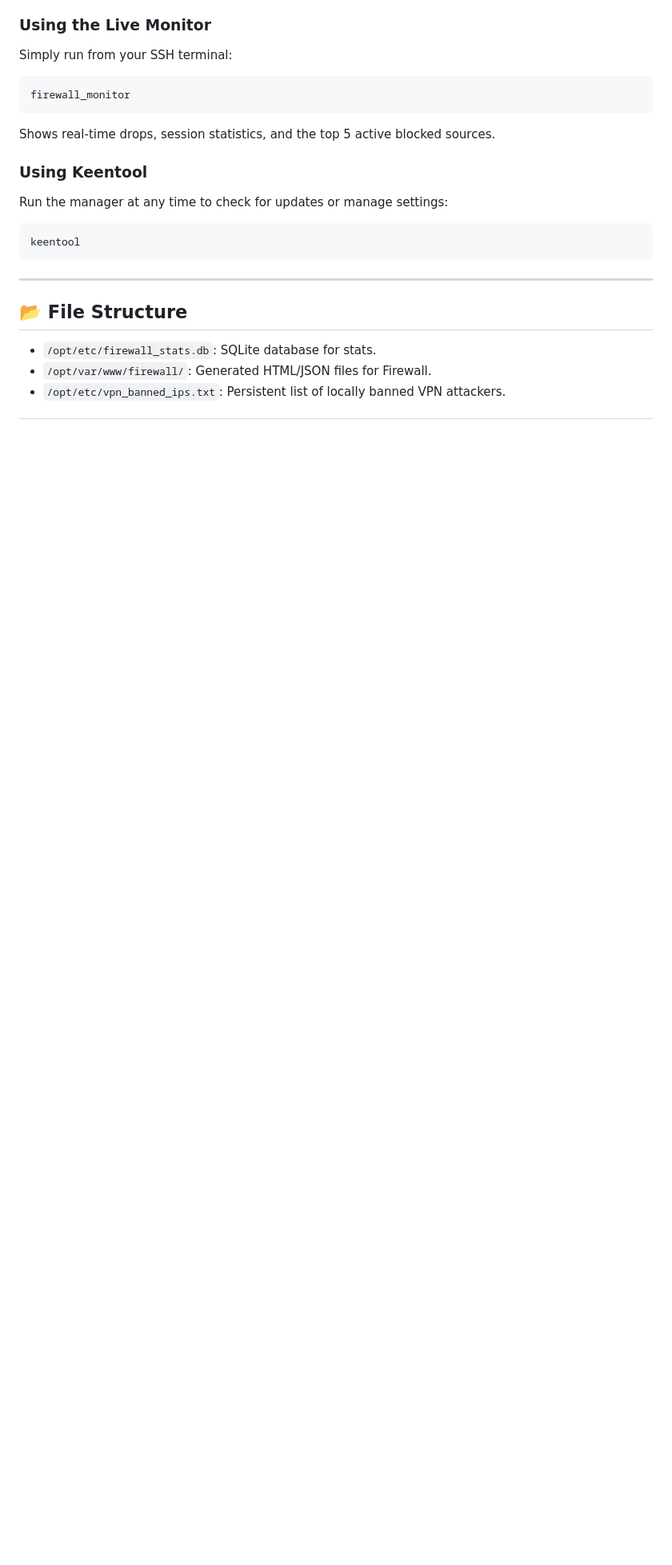
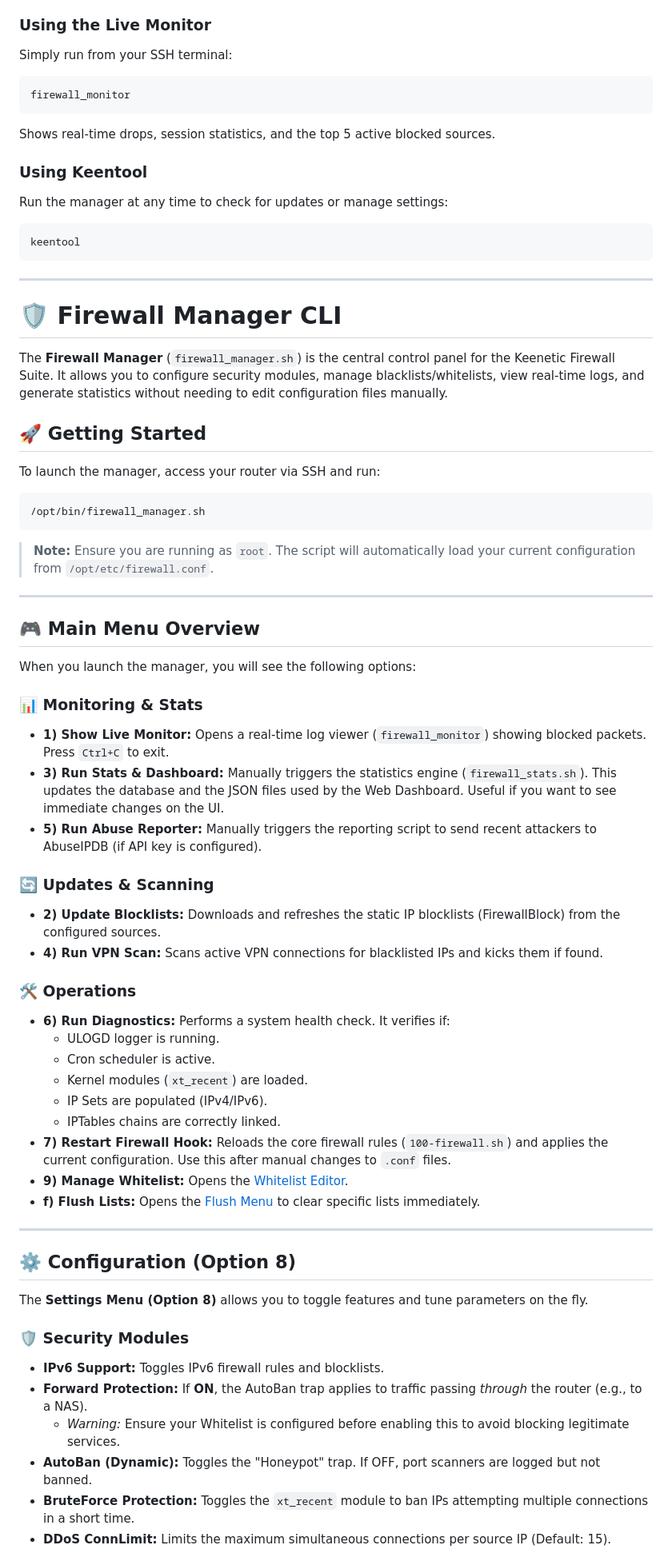
Before and after one commit to mattheweli/keenetic-firewall, a Markdown page: README.md, the part around one of its changes. Shown at 80% size. Rendered like a GitHub page; blank space fills up the shorter version.

````diff
--- a/README.md
+++ b/README.md
@@ -157,8 +157,57 @@ keentool
 
 ---
 
-## 📂 File Structure
+# 🛡️ Firewall Manager CLI
 
-* `/opt/etc/firewall_stats.db`: SQLite database for stats.
-* `/opt/var/www/firewall/`: Generated HTML/JSON files for Firewall.
-* `/opt/etc/vpn_banned_ips.txt`: Persistent list of locally banned VPN attackers.
+The **Firewall Manager** (`firewall_manager.sh`) is the central control panel for the Keenetic Firewall Suite. It allows you to configure security modules, manage blacklists/whitelists, view real-time logs, and generate statistics without needing to edit configuration files manually.
+
+## 🚀 Getting Started
+
+To launch the manager, access your router via SSH and run:
+
+```bash
+/opt/bin/firewall_manager.sh
+```
+
+> **Note:** Ensure you are running as `root`. The script will automatically load your current configuration from `/opt/etc/firewall.conf`.
+
+---
+
+## 🎮 Main Menu Overview
+
+When you launch the manager, you will see the following options:
+
+### 📊 Monitoring & Stats
+* **1) Show Live Monitor:** Opens a real-time log viewer (`firewall_monitor`) showing blocked packets. Press `Ctrl+C` to exit.
+* **3) Run Stats & Dashboard:** Manually triggers the statistics engine (`firewall_stats.sh`). This updates the database and the JSON files used by the Web Dashboard. Useful if you want to see immediate changes on the UI.
+* **5) Run Abuse Reporter:** Manually triggers the reporting script to send recent attackers to AbuseIPDB (if API key is configured).
+
+### 🔄 Updates & Scanning
+* **2) Update Blocklists:** Downloads and refreshes the static IP blocklists (FirewallBlock) from the configured sources.
+* **4) Run VPN Scan:** Scans active VPN connections for blacklisted IPs and kicks them if found.
+
+### 🛠️ Operations
+* **6) Run Diagnostics:** Performs a system health check. It verifies if:
+    * ULOGD logger is running.
+    * Cron scheduler is active.
+    * Kernel modules (`xt_recent`) are loaded.
+    * IP Sets are populated (IPv4/IPv6).
+    * IPTables chains are correctly linked.
+* **7) Restart Firewall Hook:** Reloads the core firewall rules (`100-firewall.sh`) and applies the current configuration. Use this after manual changes to `.conf` files.
+* **9) Manage Whitelist:** Opens the [Whitelist Editor](#-whitelist-management).
+* **f) Flush Lists:** Opens the [Flush Menu](#-flush-cleaning) to clear specific lists immediately.
+
+---
+
+## ⚙️ Configuration (Option 8)
+
+The **Settings Menu (Option 8)** allows you to toggle features and tune parameters on the fly.
+
+### 🛡️ Security Modules
+* **IPv6 Support:** Toggles IPv6 firewall rules and blocklists.
+* **Forward Protection:** If **ON**, the AutoBan trap applies to traffic passing *through* the router (e.g., to a NAS).
+    * *Warning:* Ensure your Whitelist is configured before enabling this to avoid blocking legitimate services.
+* **AutoBan (Dynamic):** Toggles the "Honeypot" trap. If OFF, port scanners are logged but not banned.
+* **BruteForce Protection:** Toggles the `xt_recent` module to ban IPs attempting multiple connections in a short time.
+* **DDoS ConnLimit:** Limits the maximum simultaneous connections per source IP (Default: 15).
+
````
Also changed, not shown: other parts of README.md (+55 -0 lines).
